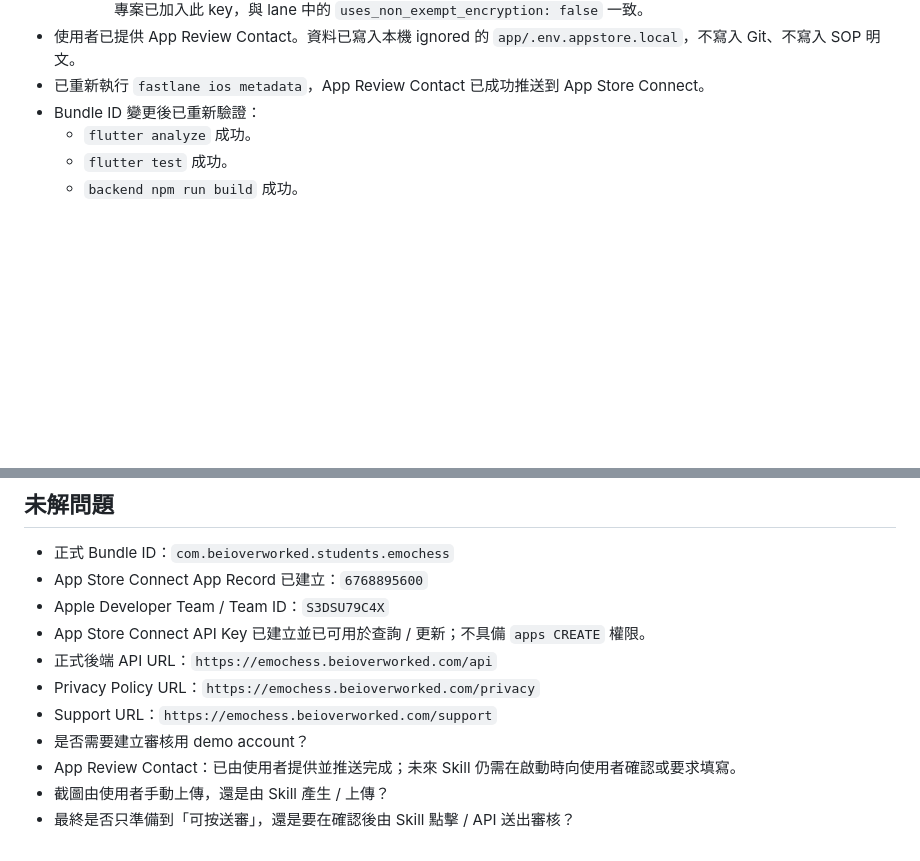
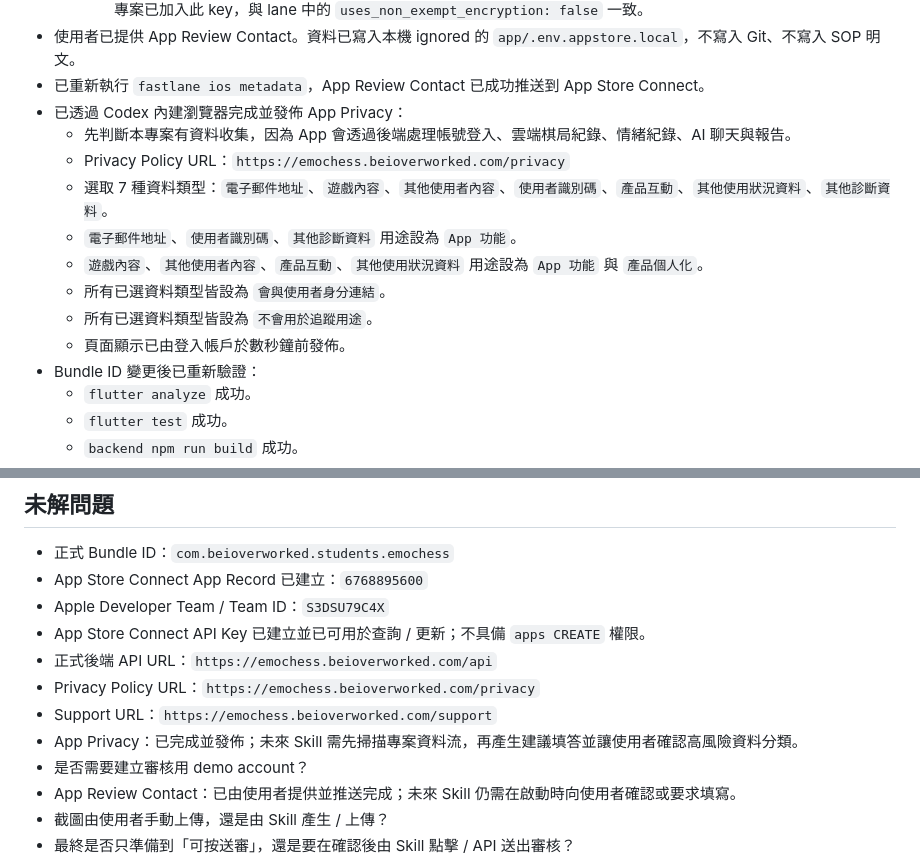
Before and after one commit to Felix-0901/EmoChess, a Markdown page: IOS_APP_STORE_SKILL_SOP_DRAFT.md, 2 parts joined by grey strips. Drawn GitHub-style; blank space fills up the shorter version.

Commit message:
chore(appstore): 記錄 App Privacy 設定

```diff
--- a/IOS_APP_STORE_SKILL_SOP_DRAFT.md
+++ b/IOS_APP_STORE_SKILL_SOP_DRAFT.md
@@ -376,6 +376,15 @@
     - fastlane 建議在 `Info.plist` 設定 `ITSAppUsesNonExemptEncryption=false` 以減少 export compliance 等待；本專案已加入此 key，與 lane 中的 `uses_non_exempt_encryption: false` 一致。
 - 使用者已提供 App Review Contact。資料已寫入本機 ignored 的 `app/.env.appstore.local`，不寫入 Git、不寫入 SOP 明文。
 - 已重新執行 `fastlane ios metadata`，App Review Contact 已成功推送到 App Store Connect。
+- 已透過 Codex 內建瀏覽器完成並發佈 App Privacy：
+  - 先判斷本專案有資料收集，因為 App 會透過後端處理帳號登入、雲端棋局紀錄、情緒紀錄、AI 聊天與報告。
+  - Privacy Policy URL：`https://emochess.beioverworked.com/privacy`
+  - 選取 7 種資料類型：`電子郵件地址`、`遊戲內容`、`其他使用者內容`、`使用者識別碼`、`產品互動`、`其他使用狀況資料`、`其他診斷資料`。
+  - `電子郵件地址`、`使用者識別碼`、`其他診斷資料` 用途設為 `App 功能`。
+  - `遊戲內容`、`其他使用者內容`、`產品互動`、`其他使用狀況資料` 用途設為 `App 功能` 與 `產品個人化`。
+  - 所有已選資料類型皆設為 `會與使用者身分連結`。
+  - 所有已選資料類型皆設為 `不會用於追蹤用途`。
+  - 頁面顯示已由登入帳戶於數秒鐘前發佈。
 - Bundle ID 變更後已重新驗證：
   - `flutter analyze` 成功。
   - `flutter test` 成功。
@@ -390,6 +399,7 @@
 - 正式後端 API URL：`https://emochess.beioverworked.com/api`
 - Privacy Policy URL：`https://emochess.beioverworked.com/privacy`
 - Support URL：`https://emochess.beioverworked.com/support`
+- App Privacy：已完成並發佈；未來 Skill 需先掃描專案資料流，再產生建議填答並讓使用者確認高風險資料分類。
 - 是否需要建立審核用 demo account？
 - App Review Contact：已由使用者提供並推送完成；未來 Skill 仍需在啟動時向使用者確認或要求填寫。
 - 截圖由使用者手動上傳，還是由 Skill 產生 / 上傳？
```
